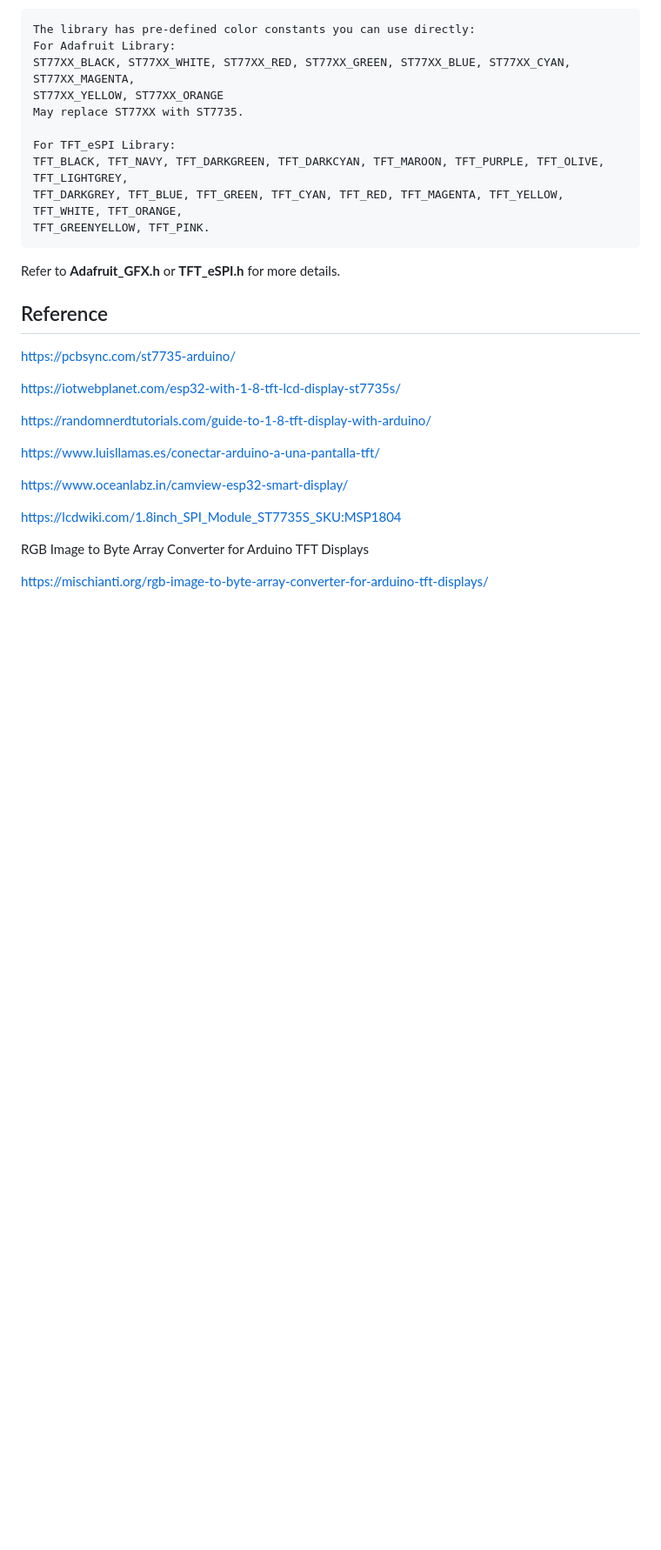
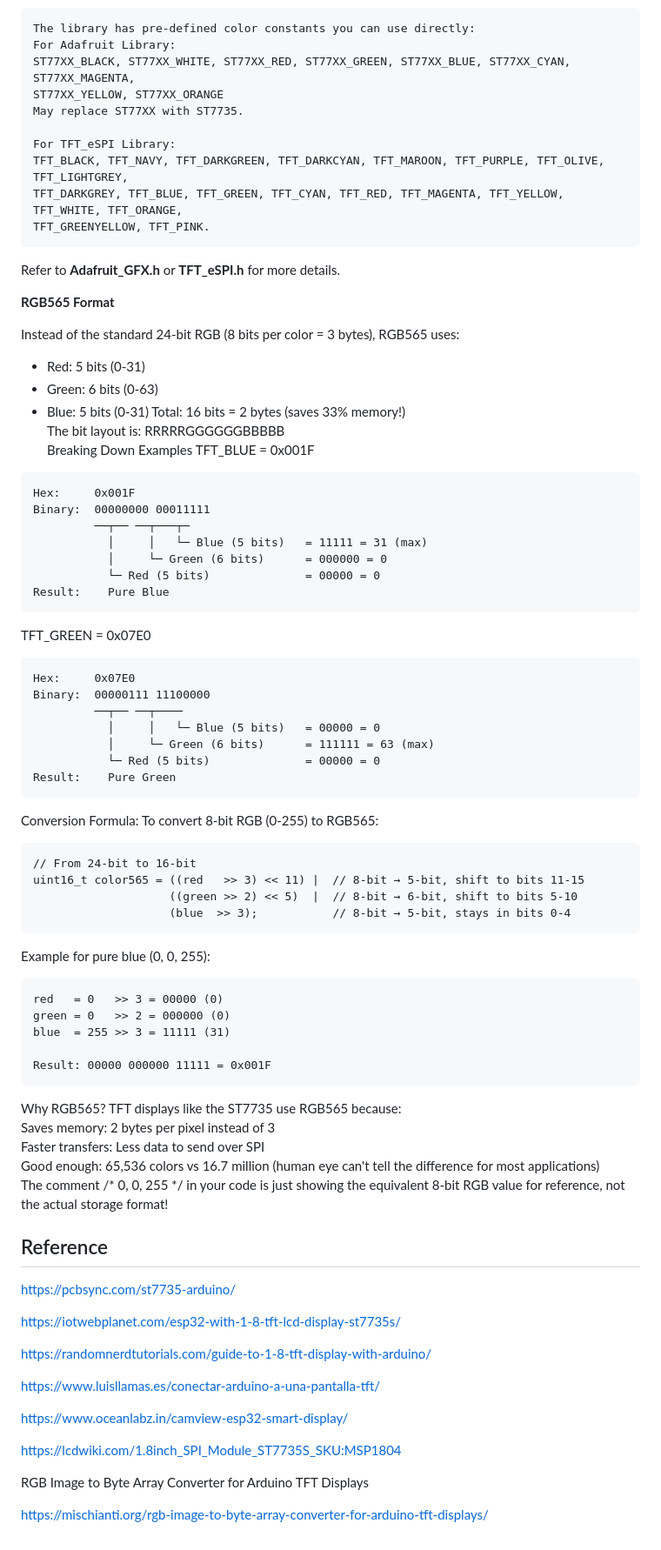
Before and after one commit to ooikk/Arduino-Documentation, a Markdown page: 05_1.8_TFT_SPI_Display/1.8_TFT_Display.md, the part around the change. Shown at 87% size. Rendered like a GitHub page; blank space fills up the shorter version.

````diff
--- a/05_1.8_TFT_SPI_Display/1.8_TFT_Display.md
+++ b/05_1.8_TFT_SPI_Display/1.8_TFT_Display.md
@@ -310,6 +310,61 @@ TFT_GREENYELLOW, TFT_PINK.
 ```
 Refer to **Adafruit_GFX.h** or **TFT_eSPI.h** for more details.
 
+**RGB565 Format**
+
+Instead of the standard 24-bit RGB (8 bits per color = 3 bytes), RGB565 uses:
+- Red: 5 bits (0-31)
+- Green: 6 bits (0-63)
+- Blue: 5 bits (0-31)
+Total: 16 bits = 2 bytes (saves 33% memory!)
+The bit layout is: RRRRRGGGGGGBBBBB
+Breaking Down Examples
+TFT_BLUE = 0x001F
+
+```
+Hex:     0x001F
+Binary:  00000000 00011111
+         ──┬── ──┬───┬─
+           │     │   └─ Blue (5 bits)   = 11111 = 31 (max)
+           │     └─ Green (6 bits)      = 000000 = 0
+           └─ Red (5 bits)              = 00000 = 0
+Result:    Pure Blue
+```
+TFT_GREEN = 0x07E0
+
+```
+Hex:     0x07E0
+Binary:  00000111 11100000
+         ──┬── ──┬────
+           │     │   └─ Blue (5 bits)   = 00000 = 0
+           │     └─ Green (6 bits)      = 111111 = 63 (max)
+           └─ Red (5 bits)              = 00000 = 0
+Result:    Pure Green
+```
+
+Conversion Formula:
+To convert 8-bit RGB (0-255) to RGB565:
+```
+// From 24-bit to 16-bit
+uint16_t color565 = ((red   >> 3) << 11) |  // 8-bit → 5-bit, shift to bits 11-15
+                    ((green >> 2) << 5)  |  // 8-bit → 6-bit, shift to bits 5-10
+                    (blue  >> 3);           // 8-bit → 5-bit, stays in bits 0-4
+```
+Example for pure blue (0, 0, 255):
+
+```
+red   = 0   >> 3 = 00000 (0)
+green = 0   >> 2 = 000000 (0)
+blue  = 255 >> 3 = 11111 (31)
+
+Result: 00000 000000 11111 = 0x001F
+```
+Why RGB565?
+TFT displays like the ST7735 use RGB565 because:
+Saves memory: 2 bytes per pixel instead of 3
+Faster transfers: Less data to send over SPI
+Good enough: 65,536 colors vs 16.7 million (human eye can't tell the difference for most applications)
+The comment /* 0, 0, 255 */ in your code is just showing the equivalent 8-bit RGB value for reference, not the actual storage format!
 
 ## Reference
 
````
